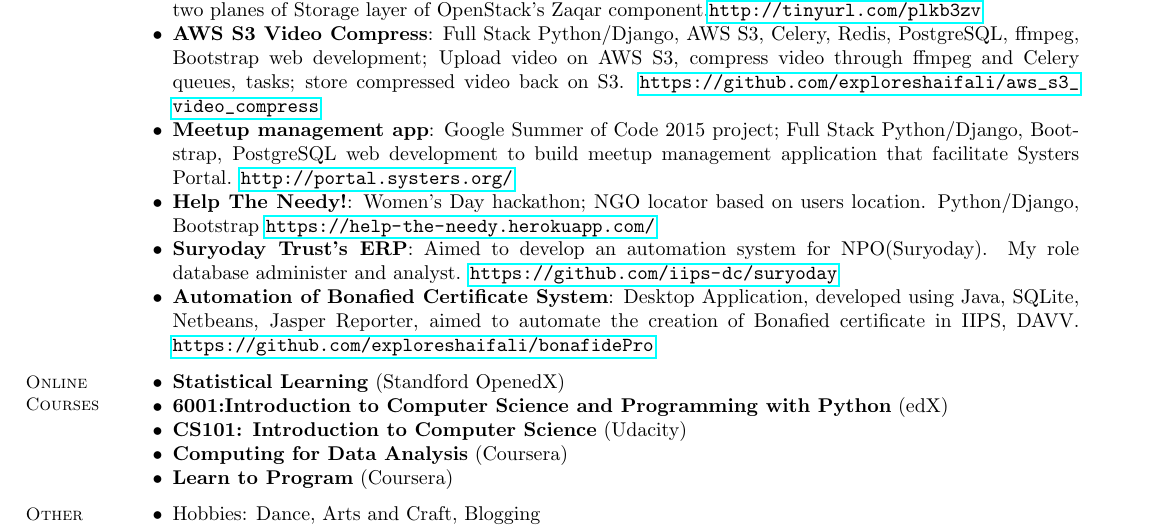
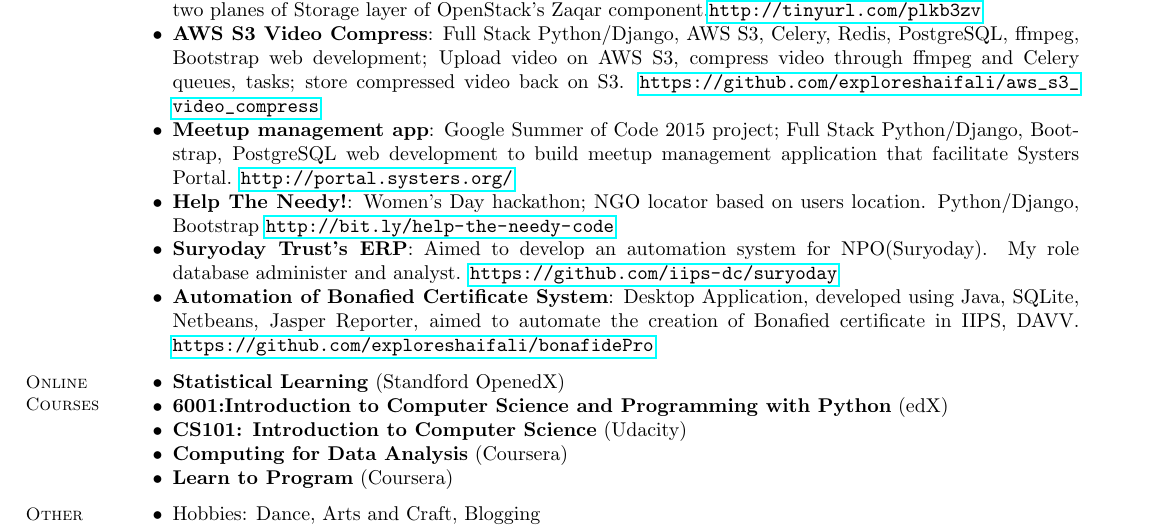
Before and after one commit to exploreshaifali/exploreshaifali-resume, a LaTeX CV (shaifali.tex): part of the page, cut so that both start at the same text. Compiled offline with pdfLaTeX.

Commit message:
something with help-the-needy I don't remember now

```diff
--- a/shaifali.tex
+++ b/shaifali.tex
@@ -68,7 +68,7 @@
     \item \textbf{Splitting Data and Control Planes}: Round 9 Outreachy(OPW) internship project; To separate the two planes of Storage layer of OpenStack's Zaqar component.\url{http://tinyurl.com/plkb3zv}
     \item \textbf{AWS S3 Video Compress}: Full Stack Python/Django, AWS S3, Celery, Redis, PostgreSQL, ffmpeg, Bootstrap web development; Upload video on AWS S3, compress video through ffmpeg and Celery queues, tasks; store compressed video back on S3. \url{https://github.com/exploreshaifali/aws_s3_video_compress}
     \item \textbf{Meetup management app}: Google Summer of Code 2015 project; Full Stack Python/Django, Bootstrap, PostgreSQL web development to build meetup management application that facilitate Systers Portal. \url{http://portal.systers.org/}
-    \item \textbf{Help The Needy!}: Women's Day hackathon; NGO locator based on users location. Python/Django, Bootstrap \url{https://help-the-needy.herokuapp.com/}
+    \item \textbf{Help The Needy!}: Women's Day hackathon; NGO locator based on users location. Python/Django, Bootstrap \url{http://bit.ly/help-the-needy-code}
 	\item \textbf{Suryoday Trust's ERP}: Aimed to develop an automation system for NPO(Suryoday). My role
     database administer and analyst. \url{https://github.com/iips-dc/suryoday}
 	\item \textbf{Automation of Bonafied Certificate System}: Desktop Application, developed using Java,
```
Also changed, not shown: shaifali.pdf.
